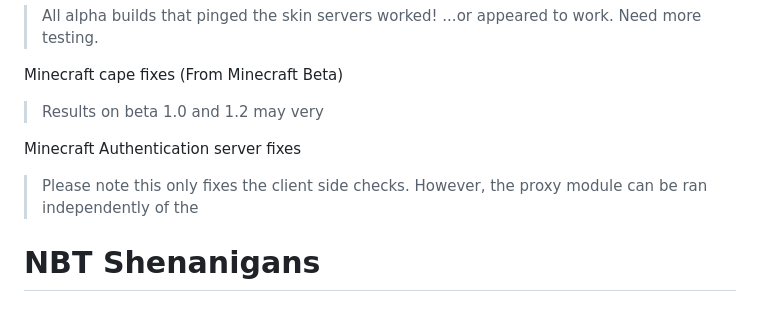
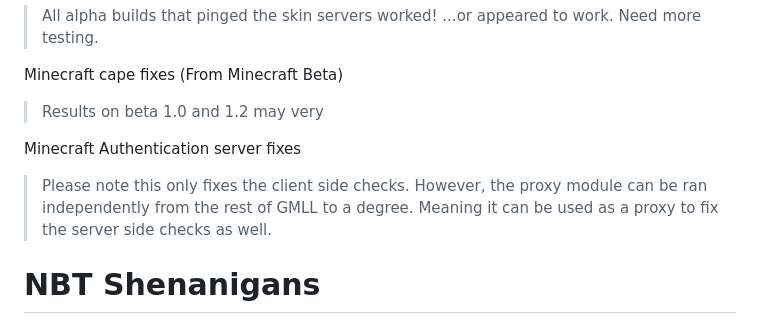
Before and after one commit to Hanro50/GMLL, a Markdown page: README.md, the part around the change. Drawn GitHub-style.

```diff
--- a/README.md
+++ b/README.md
@@ -327,7 +327,7 @@ Minecraft cape fixes (From Minecraft Beta)
 > Results on beta 1.0 and 1.2 may very
 
 Minecraft Authentication server fixes
-> Please note this only fixes the client side checks. However, the proxy module can be ran independently of the
+> Please note this only fixes the client side checks. However, the proxy module can be ran independently from the rest of GMLL to a degree. Meaning it can be used as a proxy to fix the server side checks as well.
 
 # NBT Shenanigans
 GMLL has a sub module capable of reading NBT Data.
```
